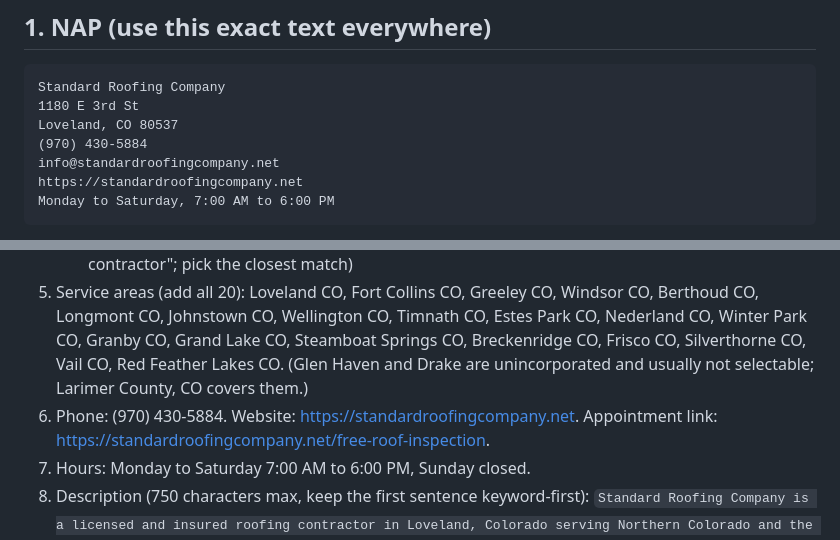
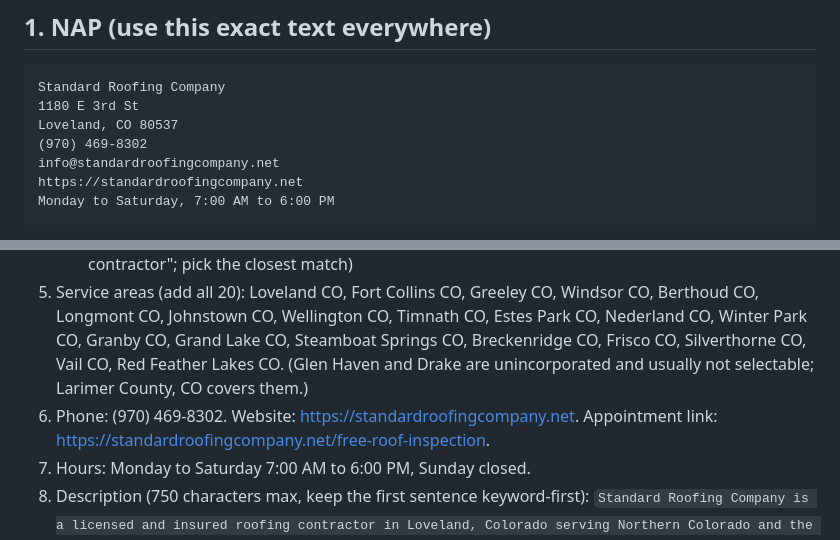
Before and after one commit to mangeris4thepeople/Standardroofingcompany, a Markdown page: SEO_PLAYBOOK.md, 2 parts joined by grey strips. Rendered like a GitHub page.

Commit message:
Update SEO playbook to the new Standard Roofing phone
Updated phone number for Standard Roofing Company.

```diff
--- a/SEO_PLAYBOOK.md
+++ b/SEO_PLAYBOOK.md
@@ -8,7 +8,7 @@ The site is built. This is the off-site work that turns it into traffic. Do it i
 Standard Roofing Company
 1180 E 3rd St
 Loveland, CO 80537
-(970) 430-5884
+(970) 469-8302
 info@standardroofingcompany.net
 https://standardroofingcompany.net
 Monday to Saturday, 7:00 AM to 6:00 PM
@@ -25,7 +25,7 @@ Every listing, citation, social profile, and invoice footer uses this text verba
    - Primary: `Roofing Contractor`
    - Secondary: `Metal Roofing Contractor`, `Roof Repair`, `Commercial Roofer` (Google's names may read "Roofing contractor", "Metal roofing contractor", "Roof repair", "Commercial roofing contractor"; pick the closest match)
 5. Service areas (add all 20): Loveland CO, Fort Collins CO, Greeley CO, Windsor CO, Berthoud CO, Longmont CO, Johnstown CO, Wellington CO, Timnath CO, Estes Park CO, Nederland CO, Winter Park CO, Granby CO, Grand Lake CO, Steamboat Springs CO, Breckenridge CO, Frisco CO, Silverthorne CO, Vail CO, Red Feather Lakes CO. (Glen Haven and Drake are unincorporated and usually not selectable; Larimer County, CO covers them.)
-6. Phone: (970) 430-5884. Website: https://standardroofingcompany.net. Appointment link: https://standardroofingcompany.net/free-roof-inspection.
+6. Phone: (970) 469-8302. Website: https://standardroofingcompany.net. Appointment link: https://standardroofingcompany.net/free-roof-inspection.
 7. Hours: Monday to Saturday 7:00 AM to 6:00 PM, Sunday closed.
 8. Description (750 characters max, keep the first sentence keyword-first):
    `Standard Roofing Company is a licensed and insured roofing contractor in Loveland, Colorado serving Northern Colorado and the mountain towns. We install and repair metal, standing seam, slate, tile, cedar shake, synthetic, and roof coatings, plus asphalt shingle replacement, hail and storm damage repair, insurance claim roofing, and roof inspections for homeowners, HOAs, and commercial property managers. Every job gets a free photo-documented inspection, a written itemized estimate, one accountable project lead, and a clean closeout. We never pay or waive deductibles, as Colorado law requires. Our casualty group also provides expert roof inspections, hail documentation, and cause and origin reports for attorneys and public adjusters.`
```
